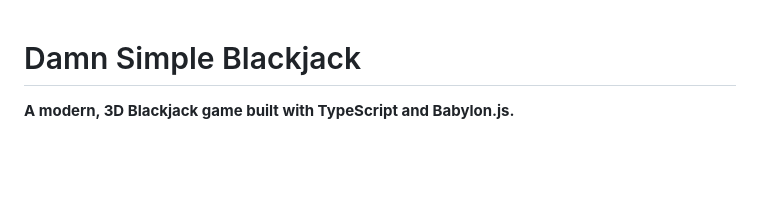
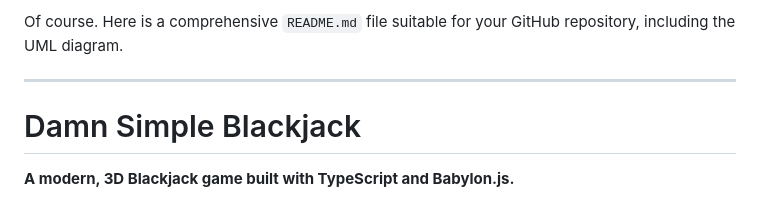
Before and after one commit to genchadt/DamnSimple-Blackjack, a Markdown page: readme.md, the part around the change. Drawn GitHub-style; blank space fills up the shorter version.

```diff
--- a/readme.md
+++ b/readme.md
@@ -1,3 +1,7 @@
+Of course. Here is a comprehensive `README.md` file suitable for your GitHub repository, including the UML diagram.
+
+---
+
 # Damn Simple Blackjack
 
 **A modern, 3D Blackjack game built with TypeScript and Babylon.js.**
```
